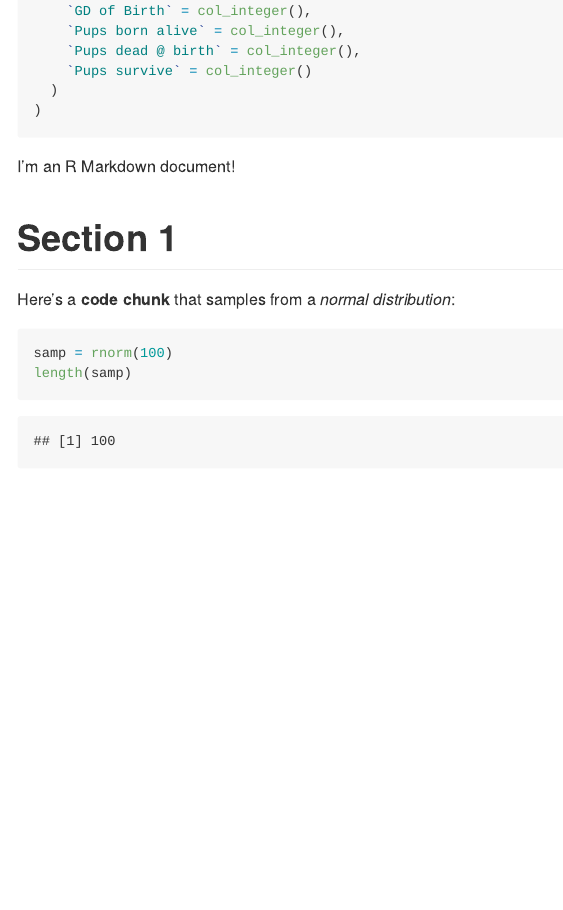
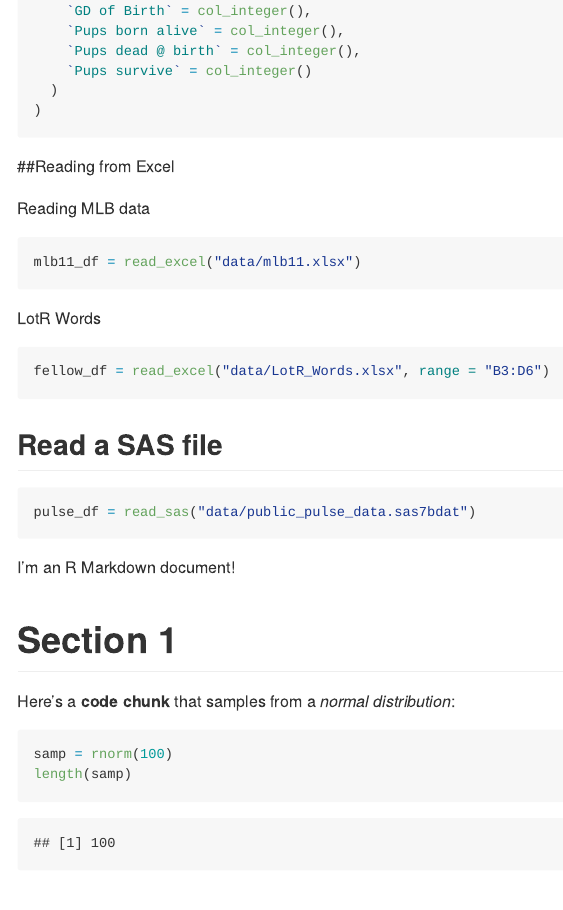
Before and after one commit to yo2336/data_wrangling_i, an R Markdown document (template.Rmd): the page in a window 1100 px wide, from 3610 px down. The pictures show the output file template.md that the author committed with the source, drawn offline in the style of GitHub.

Commit message:
data wrangling i -- added reading from excel

````diff
--- a/template.Rmd
+++ b/template.Rmd
@@ -76,6 +78,31 @@ litters_data = read_csv(file = "./data/FAS_litters.csv",
 
 
 
+##Reading from Excel
+
+Reading MLB data
+
+```{r}
+mlb11_df = read_excel("data/mlb11.xlsx")
+```
+
+
+LotR Words
+
+
+```{r}
+fellow_df = read_excel("data/LotR_Words.xlsx", range = "B3:D6")
+```
+
+
+
+## Read a SAS file
+
+```{r, eval = FALSE}
+pulse_df = read_sas("data/public_pulse_data.sas7bdat")
+```
+
+
 
 I'm an R Markdown document!
 
````
Also changed, not shown: template.md, template.Rmd (2 more changed lines).
